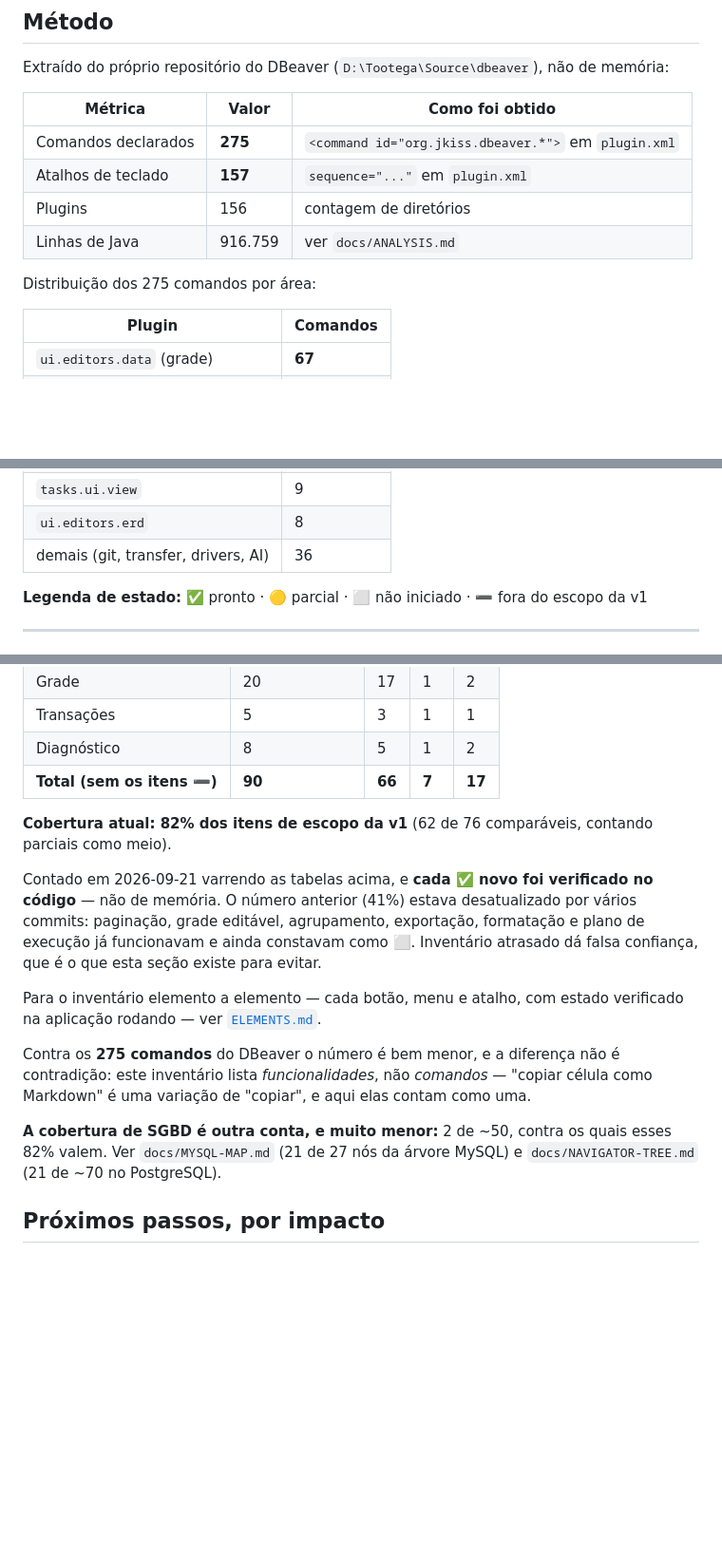
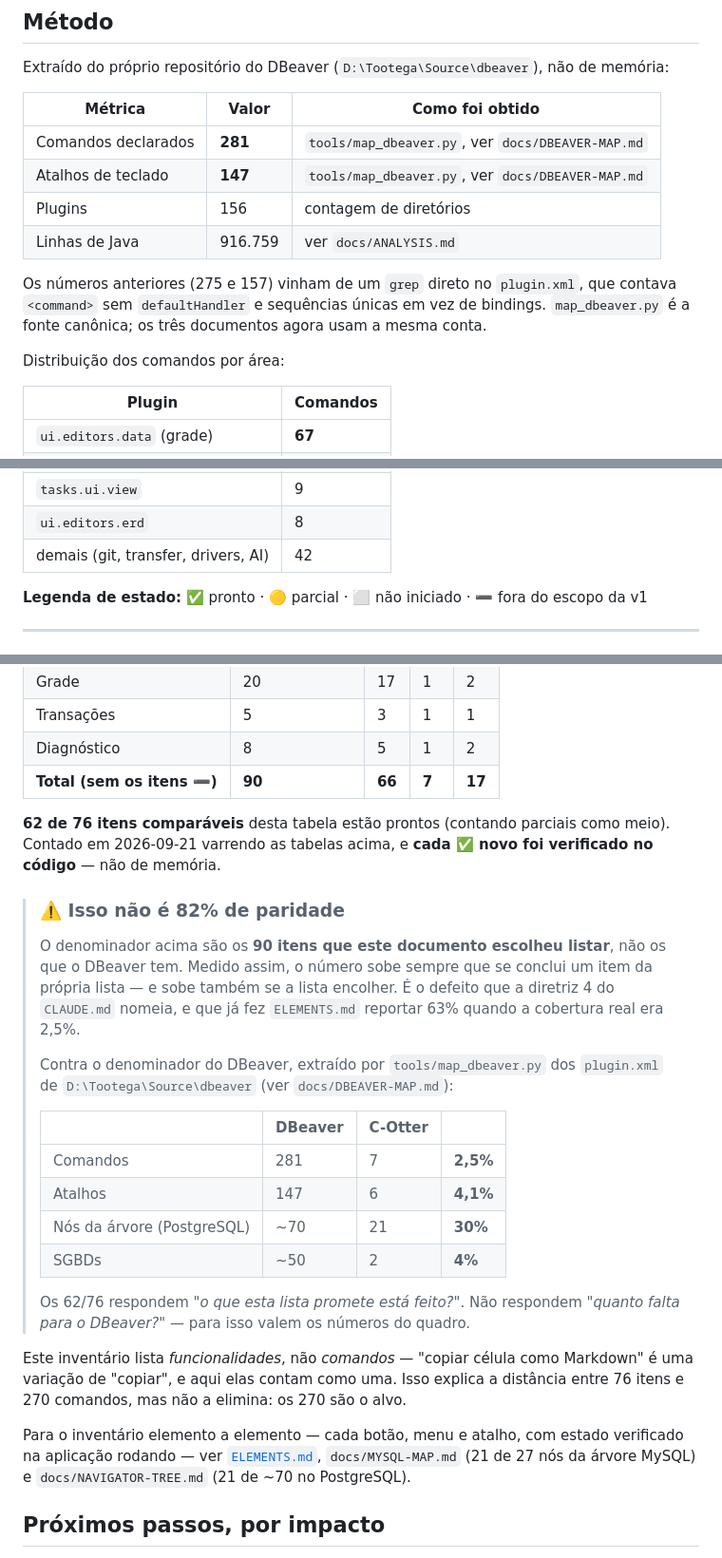
Before and after one commit to HermesSilva/C-Otter, a Markdown page: docs/PARITY.md, 3 parts joined by grey strips. Shown at 95% size. GitHub-like rendering; blank space fills up the shorter version.

Commit message:
Metrica com o denominador certo: o "82%" media o produto contra si mesmo
A diretriz 4 existe porque ELEMENTS.md ja' reportou 63% quando a cobertura
real era 2,5%. ELEMENTS.md se corrigiu e passou a remeter a PARITY.md como a
metrica de progresso -- mas era em PARITY.md que o defeito continuava.

Os "82% de cobertura" tinham como denominador os 90 itens que o proprio
documento escolheu listar, nao os que o DBeaver tem. Medido assim, o numero
sobe ao concluir um item da lista, e sobe tambem se a lista encolher.

Trocado por 62/76 sem rotulo de percentual, com um quadro de denominadores
reais ao lado: 2,5% dos comandos, 4,1% dos atalhos, 30% dos nos da arvore,
4% dos SGBDs.

Os tres documentos tambem discordavam sobre o tamanho do alvo -- 275/157 em
PARITY.md contra 281/147 em DBEAVER-MAP.md e ELEMENTS.md. Os 275/157 vinham
de um grep que contava <command> sem descartar defaultHandler e sequencias
unicas em vez de bindings. map_dbeaver.py e' a fonte canonica; os tres agora
usam a mesma conta, e a distribuicao por plugin fecha em 281.

ELEMENTS.md dizia 261 testes; a suite roda 416, todos verdes.

Co-Authored-By: Claude Opus 5 (1M context) <noreply@anthropic.com>

```diff
--- a/docs/PARITY.md
+++ b/docs/PARITY.md
@@ -14,12 +14,16 @@ Extraído do próprio repositório do DBeaver (`D:\Tootega\Source\dbeaver`), nã
 
 | Métrica | Valor | Como foi obtido |
 |---------|-------|-----------------|
-| Comandos declarados | **275** | `<command id="org.jkiss.dbeaver.*">` em `plugin.xml` |
-| Atalhos de teclado | **157** | `sequence="..."` em `plugin.xml` |
+| Comandos declarados | **281** | `tools/map_dbeaver.py`, ver `docs/DBEAVER-MAP.md` |
+| Atalhos de teclado | **147** | `tools/map_dbeaver.py`, ver `docs/DBEAVER-MAP.md` |
 | Plugins | 156 | contagem de diretórios |
 | Linhas de Java | 916.759 | ver `docs/ANALYSIS.md` |
 
-Distribuição dos 275 comandos por área:
+Os números anteriores (275 e 157) vinham de um `grep` direto no `plugin.xml`, que
+contava `<command>` sem `defaultHandler` e sequências únicas em vez de bindings.
+`map_dbeaver.py` é a fonte canônica; os três documentos agora usam a mesma conta.
+
+Distribuição dos comandos por área:
 
 | Plugin | Comandos |
 |--------|----------|
@@ -31,7 +35,7 @@ Distribuição dos 275 comandos por área:
 | `ui.app.devtools` | 10 |
 | `tasks.ui.view` | 9 |
 | `ui.editors.erd` | 8 |
-| demais (git, transfer, drivers, AI) | 36 |
+| demais (git, transfer, drivers, AI) | 42 |
 
 **Legenda de estado:** ✅ pronto · 🟡 parcial · ⬜ não iniciado · ➖ fora do escopo da v1
 
@@ -179,26 +183,38 @@ Office/Excel, e ~45 dos 50 SGBDs. Ver `docs/PLAN.md` §1.
 | Diagnóstico | 8 | 5 | 1 | 2 |
 | **Total (sem os itens ➖)** | **90** | **66** | **7** | **17** |
 
-**Cobertura atual: 82% dos itens de escopo da v1** (62 de 76 comparáveis, contando parciais
-como meio).
+**62 de 76 itens comparáveis** desta tabela estão prontos (contando parciais como
+meio). Contado em 2026-09-21 varrendo as tabelas acima, e **cada ✅ novo foi
+verificado no código** — não de memória.
 
-Contado em 2026-09-21 varrendo as tabelas acima, e **cada ✅ novo foi
-verificado no código** — não de memória. O número anterior (41%) estava
-desatualizado por vários commits: paginação, grade editável, agrupamento,
-exportação, formatação e plano de execução já funcionavam e ainda constavam
-como ⬜. Inventário atrasado dá falsa confiança, que é o que esta seção
-existe para evitar.
+> ### ⚠️ Isso não é 82% de paridade
+>
+> O denominador acima são os **90 itens que este documento escolheu listar**, não
+> os que o DBeaver tem. Medido assim, o número sobe sempre que se conclui um item
+> da própria lista — e sobe também se a lista encolher. É o defeito que a
+> diretriz 4 do `CLAUDE.md` nomeia, e que já fez `ELEMENTS.md` reportar 63%
+> quando a cobertura real era 2,5%.
+>
+> Contra o denominador do DBeaver, extraído por `tools/map_dbeaver.py` dos
+> `plugin.xml` de `D:\Tootega\Source\dbeaver` (ver `docs/DBEAVER-MAP.md`):
+>
+> | | DBeaver | C-Otter | |
+> |---|---|---|---|
+> | Comandos | 281 | 7 | **2,5%** |
+> | Atalhos | 147 | 6 | **4,1%** |
+> | Nós da árvore (PostgreSQL) | ~70 | 21 | **30%** |
+> | SGBDs | ~50 | 2 | **4%** |
+>
+> Os 62/76 respondem *"o que esta lista promete está feito?"*. Não respondem
+> *"quanto falta para o DBeaver?"* — para isso valem os números do quadro.
+
+Este inventário lista *funcionalidades*, não *comandos* — "copiar célula como
+Markdown" é uma variação de "copiar", e aqui elas contam como uma. Isso explica
+a distância entre 76 itens e 270 comandos, mas não a elimina: os 270 são o alvo.
 
 Para o inventário elemento a elemento — cada botão, menu e atalho, com estado verificado na
-aplicação rodando — ver [`ELEMENTS.md`](ELEMENTS.md).
-
-Contra os **275 comandos** do DBeaver o número é bem menor, e a diferença não é
-contradição: este inventário lista *funcionalidades*, não *comandos* — "copiar
-célula como Markdown" é uma variação de "copiar", e aqui elas contam como uma.
-
-**A cobertura de SGBD é outra conta, e muito menor:** 2 de ~50, contra os quais
-esses 82% valem. Ver `docs/MYSQL-MAP.md` (21 de 27 nós da árvore MySQL) e
-`docs/NAVIGATOR-TREE.md` (21 de ~70 no PostgreSQL).
+aplicação rodando — ver [`ELEMENTS.md`](ELEMENTS.md), `docs/MYSQL-MAP.md`
+(21 de 27 nós da árvore MySQL) e `docs/NAVIGATOR-TREE.md` (21 de ~70 no PostgreSQL).
 
 ## Próximos passos, por impacto
 
```
Also changed, not shown: docs/ELEMENTS.md (+1 -1 lines).
